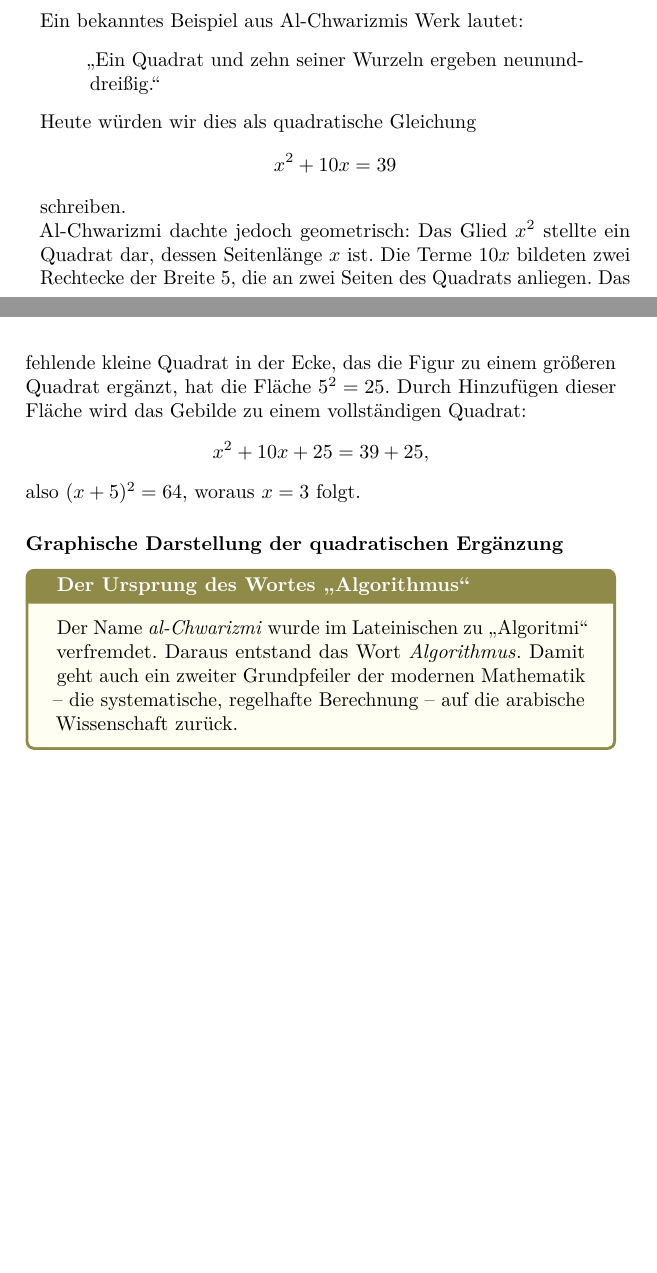
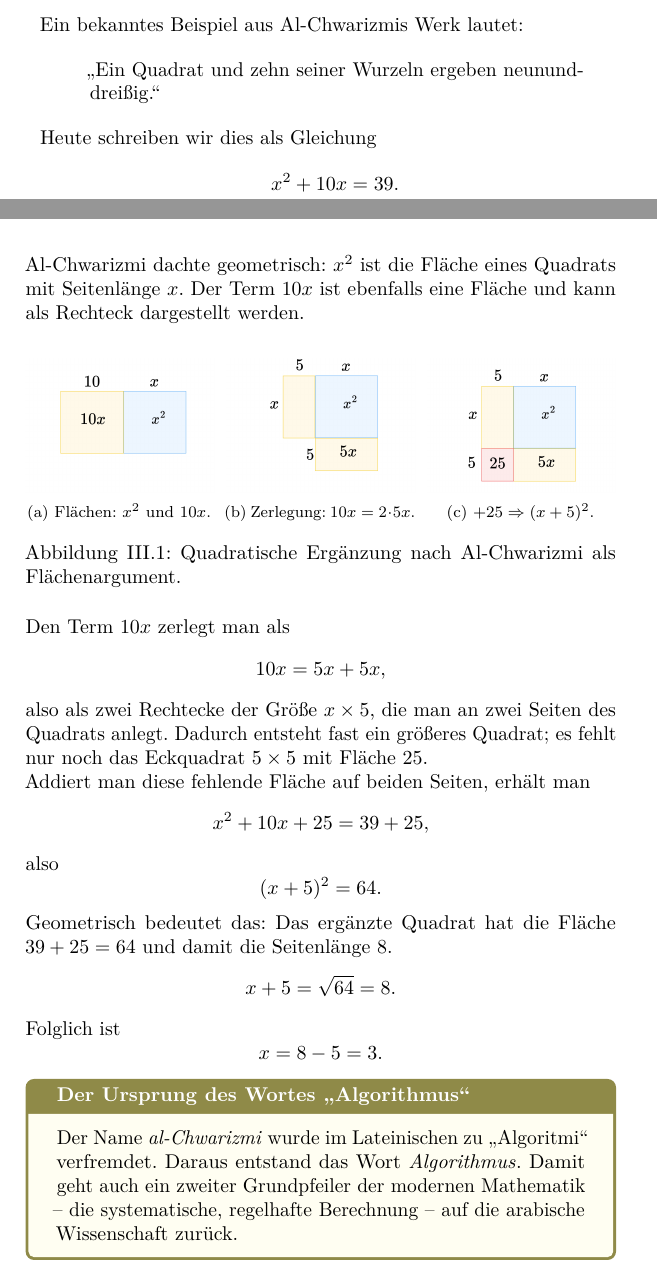
Before and after one commit to christian164741/structure-book, a LaTeX book (de/main.tex, which reads de/chapters/chapter03.tex, styles/print-de.sty, styles/print-en.sty): two parts of pages 23 and 24 of 111, joined at a grey line, cut so that both start at the same text, the shorter picture padded with empty space. Compiled offline with pdfLaTeX.

Commit message:
captil-III

```diff
--- a/de/chapters/chapter03.tex
+++ b/de/chapters/chapter03.tex
@@ -88,31 +88,75 @@ x = \frac{525}{2} = 262{,}5 \text{ Dinar}.
 	\label{box:erbe}
 \end{NoteBox}
 
+
+\subsection{Al-Chwarizmi: Quadratische Ergänzung als Flächenargument}
+
 Ein bekanntes Beispiel aus Al-Chwarizmis Werk lautet:
 \begin{quote}
 	„Ein Quadrat und zehn seiner Wurzeln ergeben neununddreißig.“
 \end{quote}
-Heute würden wir dies als quadratische Gleichung\index{Quadratische Gleichung}
+Heute schreiben wir dies als Gleichung
 \[
-x^2 + 10x = 39
+x^2 + 10x = 39.
 \]
-schreiben.
 
-Al-Chwarizmi dachte jedoch geometrisch\index{Geometrie}:
-Das Glied \(x^2\) stellte ein Quadrat dar, dessen Seitenlänge \(x\) ist.
-Die Terme \(10x\) bildeten zwei Rechtecke der Breite~5, die an zwei Seiten des Quadrats anliegen.
-Das fehlende kleine Quadrat in der Ecke, das die Figur zu einem größeren Quadrat ergänzt,
-hat die Fläche \(5^2 = 25\).
-Durch Hinzufügen dieser Fläche wird das Gebilde zu einem vollständigen Quadrat\index{Quadratische Ergänzung}:
+Al-Chwarizmi dachte geometrisch: \(x^2\) ist die Fläche eines Quadrats mit Seitenlänge \(x\).
+Der Term \(10x\) ist ebenfalls eine Fläche und kann als Rechteck dargestellt werden.
+
+\vspace{0.6em}
+
+\begin{figure}[htbp]
+	\centering
+
+	\begin{subfigure}[t]{0.32\linewidth}
+		\centering
+		\includegraphics[width=\linewidth]{bilder/alch02.png}
+		\caption{Flächen: \(x^2\) und \(10x\).}
+		\label{fig:alch02}
+	\end{subfigure}\hfill
+	\begin{subfigure}[t]{0.32\linewidth}
+		\centering
+		\includegraphics[width=\linewidth]{bilder/alch01.png}
+	\caption{Zerlegung: \(10x=2\cdot 5x\).}
+		\label{fig:alch01}
+	\end{subfigure}\hfill
+	\begin{subfigure}[t]{0.32\linewidth}
+		\centering
+		\includegraphics[width=\linewidth]{bilder/alch03.png}
+		\caption{\(+25\Rightarrow (x+5)^2\).}
+		\label{fig:alch03}
+	\end{subfigure}
+
+	\caption{Quadratische Ergänzung nach Al-Chwarizmi als Flächenargument.}
+	\label{fig:alchwarizmi}
+\end{figure}
+
+
+Den Term \(10x\) zerlegt man als
+\[
+10x = 5x + 5x,
+\]
+also als zwei Rechtecke der Größe \(x\times 5\), die man an zwei Seiten des Quadrats anlegt.
+Dadurch entsteht fast ein größeres Quadrat; es fehlt nur noch das Eckquadrat \(5\times 5\) mit Fläche \(25\).
+
+Addiert man diese fehlende Fläche auf beiden Seiten, erhält man
 \[
 x^2 + 10x + 25 = 39 + 25,
 \]
-also \((x+5)^2 = 64\), woraus \(x = 3\) folgt.
+also
+\[
+(x+5)^2 = 64.
+\]
+Geometrisch bedeutet das: Das ergänzte Quadrat hat die Fläche \(39+25=64\) und damit die Seitenlänge \(8\).
+\[
+x+5 = \sqrt{64} = 8.
+\]
+Folglich ist
+\[
+x = 8 - 5 = 3.
+\]
 
-\subsubsection*{Graphische Darstellung der quadratischen Ergänzung}
-\phantomsection
 
-% (TikZ bleibt unverändert)
 
 \begin{DidacticBox}[Der Ursprung des Wortes „Algorithmus“]
 	Der Name \emph{al-Chwarizmi} wurde im Lateinischen zu „Algoritmi“ verfremdet.
--- a/de/main.tex
+++ b/de/main.tex
@@ -1,8 +1,7 @@
 \documentclass[10pt]{book}
 \usepackage{../styles/print-de}
-
-
-
+%\right \captionsetup[subfigure]{font=small}
+\captionsetup[subfigure]{font=footnotesize}
 % Hyperref bitte im main.tex lassen (sollte fast zuletzt geladen werden)
 \usepackage{hyperref}
 \hypersetup{colorlinks=true, linkcolor=blue, citecolor=teal, urlcolor=magenta}
--- a/styles/print-de.sty
+++ b/styles/print-de.sty
@@ -38,6 +38,7 @@ bottom=1in
 % Grafiken & Plots
 % -------------------------------------------------
 \RequirePackage{graphicx}
+\RequirePackage{subcaption}
 \RequirePackage{tikz}
 \RequirePackage{pgfplots}
 \pgfplotsset{compat=newest} % immer aktuelle Version nutzen
--- a/styles/print-en.sty
+++ b/styles/print-en.sty
@@ -41,6 +41,7 @@ bottom=1in
 % Grafiken & Plots
 % -------------------------------------------------
 \RequirePackage{graphicx}
+\RequirePackage{subcaption}
 \RequirePackage{tikz}
 \RequirePackage{pgfplots}
 \pgfplotsset{compat=newest} % immer aktuelle Version nutzen
```
Also changed, not shown: de/chapters/chapter02.tex (+1 -1 lines), de/bilder/Alch02.png (added), de/bilder/Alch03.png (added), de/bilder/alch01.png (added).
